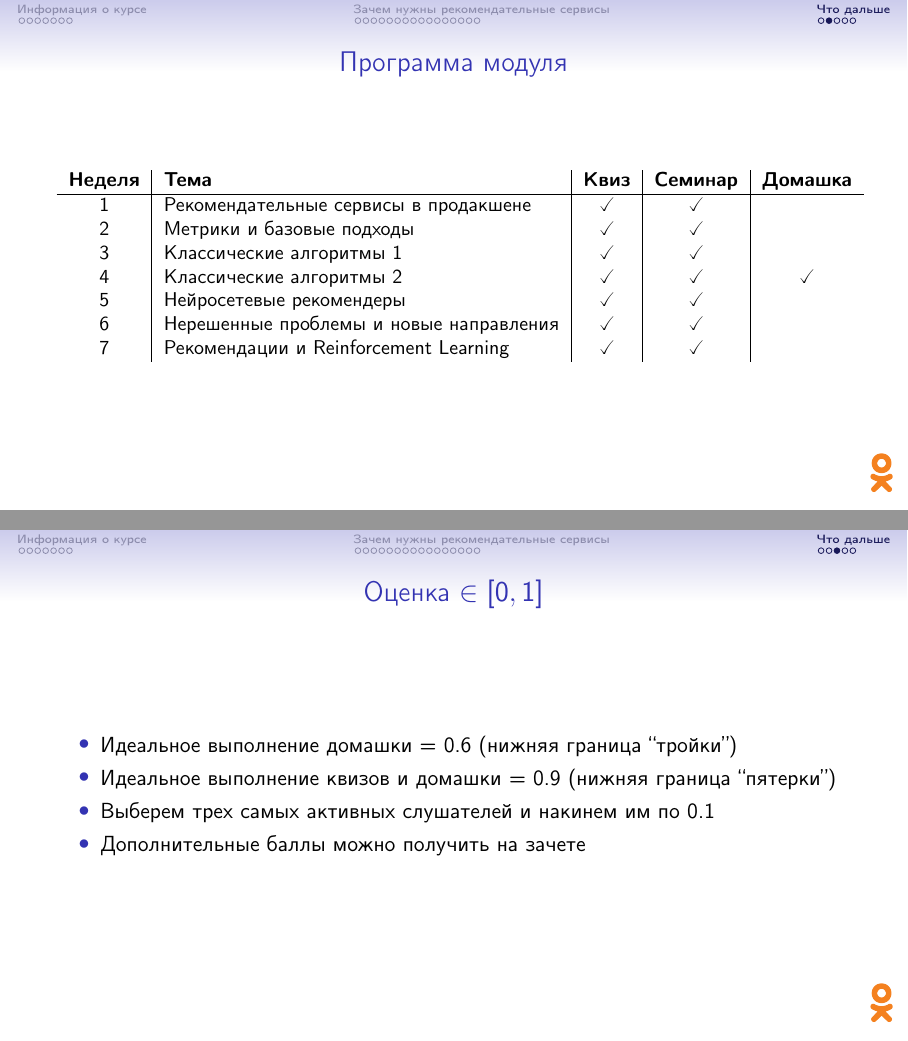
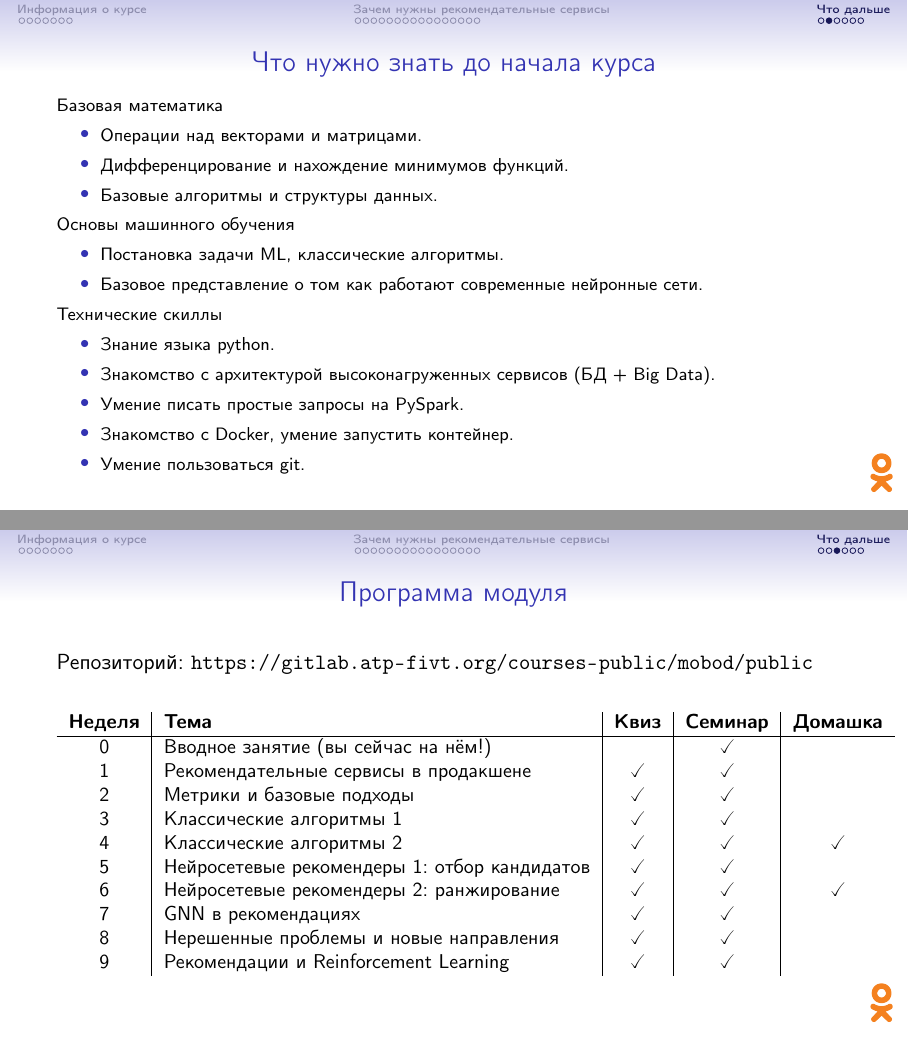
Before and after one commit to anokhin/recsys-course-spring-2024, LaTeX slides (slides/week00-promo/slides.tex): pages 26 and 27 of 29 before the commit and pages 26 and 27 of 30 after it, joined at a grey line. Compiled offline with pdfLaTeX.

Commit message:
Update week 0 slides

```diff
--- a/slides/week00-promo/slides.tex
+++ b/slides/week00-promo/slides.tex
@@ -312,18 +312,56 @@ Recommender Systems Handbook \cite{RSHB}, Mining of Massive datasets \cite{MMDS}
 
 \section{Что дальше}
 
+\begin{frame}{Что нужно знать до начала курса}
+
+\begin{footnotesize}
+
+Базовая математика
+\begin{itemize}
+\item Операции над векторами и матрицами.
+\item Дифференцирование и нахождение минимумов функций.
+\item Базовые алгоритмы и структуры данных.
+\end{itemize}
+
+Основы машинного обучения
+\begin{itemize}
+\item Постановка задачи ML, классические алгоритмы.
+\item Базовое представление о том как работают современные нейронные сети.
+\end{itemize}
+
+Технические скиллы
+\begin{itemize}
+\item Знание языка python.
+\item Знакомство с архитектурой высоконагруженных сервисов (БД + Big Data).
+\item Умение писать простые запросы на PySpark.
+\item Знакомство с Docker, умение запустить контейнер.
+\item Умение пользоваться git.
+\end{itemize}
+
+\end{footnotesize}
+
+\end{frame}
+
 \begin{frame}{Программа модуля}
+
+Репозиторий: \url{https://gitlab.atp-fivt.org/courses-public/mobod/public}
+
+\vfill
+
 \begin{small}
 \begin{tabular}{ c | l | c | c | c }
 {\bf Неделя} & {\bf Тема} & {\bf Квиз} & {\bf Семинар} & {\bf Домашка} \\
 \hline
+0 & Вводное занятие (вы сейчас на нём!) &  & \checked &  \\
 1 & Рекомендательные сервисы в продакшене & \checked  & \checked &  \\
 2 & Метрики и базовые подходы & \checked  &  \checked &  \\
 3 & Классические алгоритмы 1 & \checked  & \checked & \\
 4 & Классические алгоритмы 2 & \checked  & \checked & \checked  \\
-5 & Нейросетевые рекомендеры & \checked  & \checked &  \\
-6 & Нерешенные проблемы и новые направления & \checked  &  \checked & \\
-7 & Рекомендации и Reinforcement Learning & \checked  & \checked &
+5 & Нейросетевые рекомендеры 1: отбор кандидатов & \checked  & \checked &  \\
+6 & Нейросетевые рекомендеры 2: ранжирование & \checked  & \checked & \checked \\
+7 & GNN в рекомендациях & \checked  & \checked &  \\
+8 & Нерешенные проблемы и новые направления & \checked  &  \checked & \\
+9 & Рекомендации и Reinforcement Learning & \checked  & \checked &
 \end{tabular}
 \end{small}
 \end{frame}
@@ -331,7 +369,7 @@ Recommender Systems Handbook \cite{RSHB}, Mining of Massive datasets \cite{MMDS}
 \begin{frame}{Оценка $\in [0, 1]$}
 
 \begin{itemize}
-\item Идеальное выполнение домашки = 0.6 (нижняя граница ``тройки'')
+\item Идеальное выполнение домашек = 0.6 (нижняя граница ``тройки'')
 \item Идеальное выполнение квизов и домашки = 0.9 (нижняя граница ``пятерки'')
 \item Выберем трех самых активных слушателей и накинем им по 0.1
 \item Дополнительные баллы можно получить на зачете
```
Also changed, not shown: slides/week00-promo/slides.tex (4 more changed lines), 1 other file.
